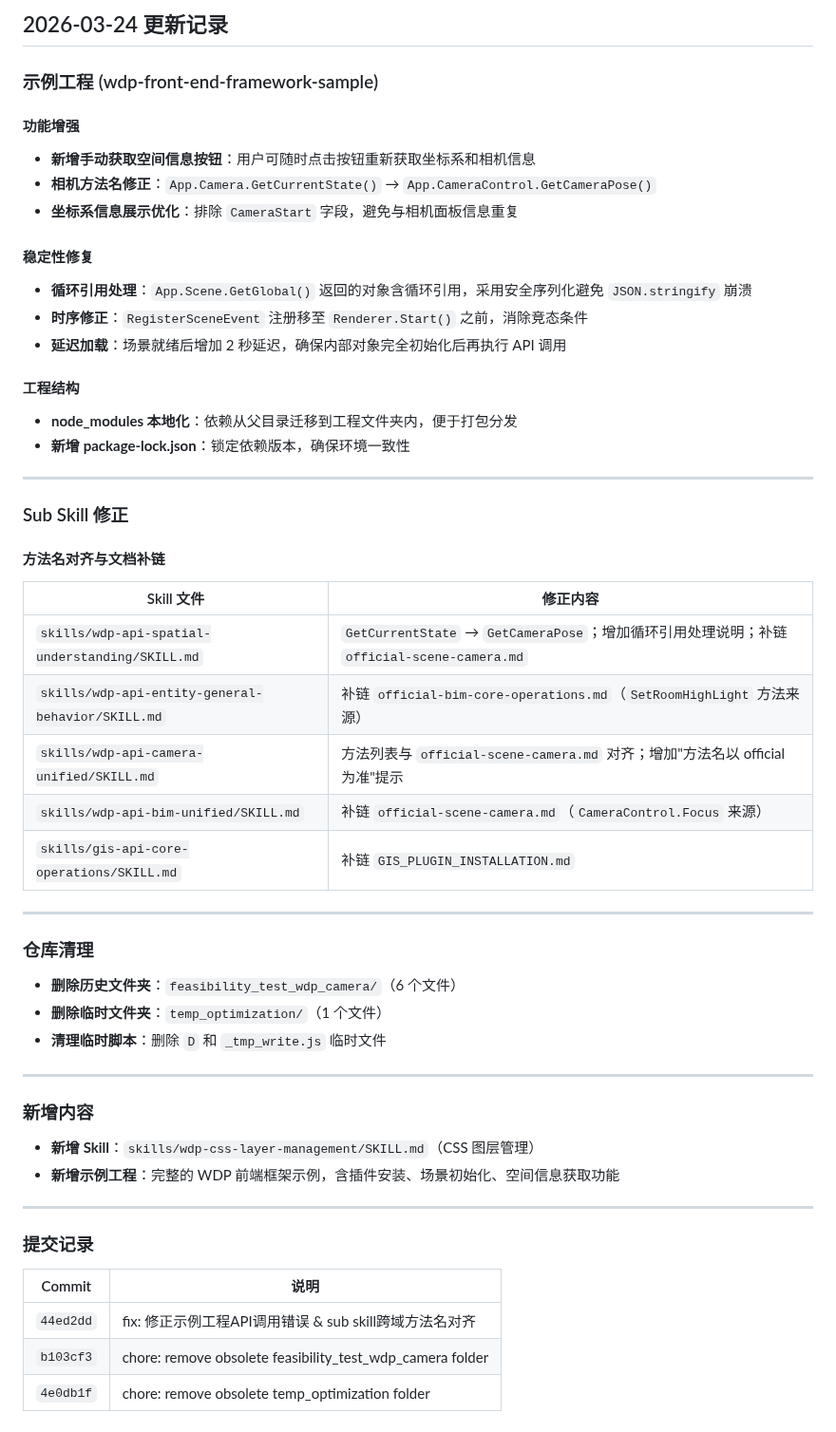
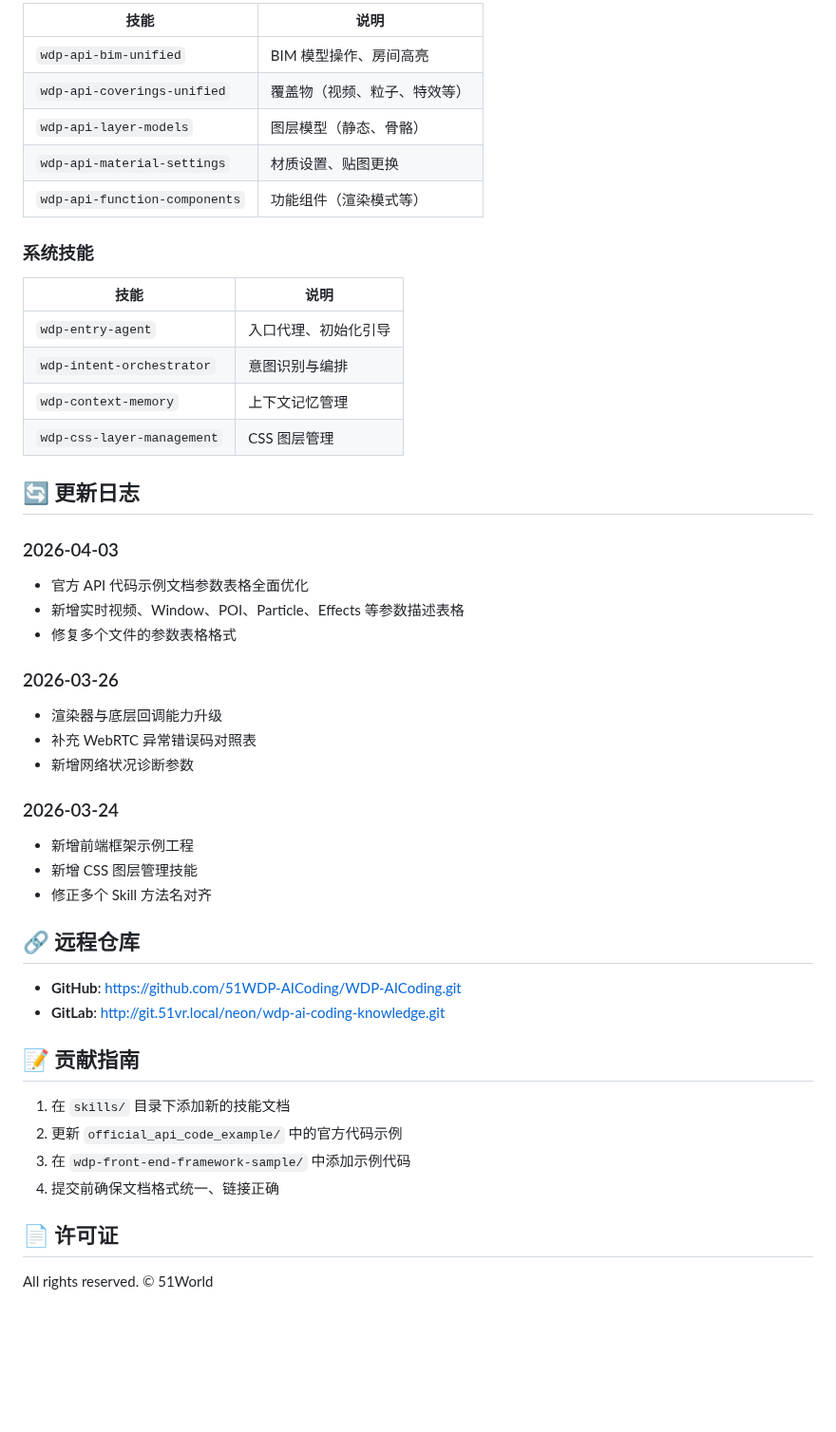
Before and after one commit to 51WDP-AICoding/WDP-AICoding, a Markdown page: README.md, the part around one of its changes. Shown at 95% size. Rendered like a GitHub page; blank space fills up the shorter version.

Commit message:
docs: 更新 README.md，根据工作库实际内容重构文档结构

```diff
--- a/README.md
+++ b/README.md
@@ -59,57 +75,50 @@
 
-## 2026-03-24 更新记录
+| 技能 | 说明 |
+|------|------|
+| `wdp-api-bim-unified` | BIM 模型操作、房间高亮 |
+| `wdp-api-coverings-unified` | 覆盖物（视频、粒子、特效等）|
+| `wdp-api-layer-models` | 图层模型（静态、骨骼）|
+| `wdp-api-material-settings` | 材质设置、贴图更换 |
+| `wdp-api-function-components` | 功能组件（渲染模式等）|
 
-### 示例工程 (wdp-front-end-framework-sample)
+### 系统技能
 
-#### 功能增强
-- **新增手动获取空间信息按钮**：用户可随时点击按钮重新获取坐标系和相机信息
-- **相机方法名修正**：`App.Camera.GetCurrentState()` → `App.CameraControl.GetCameraPose()`
-- **坐标系信息展示优化**：排除 `CameraStart` 字段，避免与相机面板信息重复
+| 技能 | 说明 |
+|------|------|
+| `wdp-entry-agent` | 入口代理、初始化引导 |
+| `wdp-intent-orchestrator` | 意图识别与编排 |
+| `wdp-context-memory` | 上下文记忆管理 |
+| `wdp-css-layer-management` | CSS 图层管理 |
 
-#### 稳定性修复
-- **循环引用处理**：`App.Scene.GetGlobal()` 返回的对象含循环引用，采用安全序列化避免 `JSON.stringify` 崩溃
-- **时序修正**：`RegisterSceneEvent` 注册移至 `Renderer.Start()` 之前，消除竞态条件
-- **延迟加载**：场景就绪后增加 2 秒延迟，确保内部对象完全初始化后再执行 API 调用
+## 🔄 更新日志
 
-#### 工程结构
-- **node_modules 本地化**：依赖从父目录迁移到工程文件夹内，便于打包分发
-- **新增 package-lock.json**：锁定依赖版本，确保环境一致性
+### 2026-04-03
+- 官方 API 代码示例文档参数表格全面优化
+- 新增实时视频、Window、POI、Particle、Effects 等参数描述表格
+- 修复多个文件的参数表格格式
 
----
+### 2026-03-26
+- 渲染器与底层回调能力升级
+- 补充 WebRTC 异常错误码对照表
+- 新增网络状况诊断参数
 
-### Sub Skill 修正
+### 2026-03-24
+- 新增前端框架示例工程
+- 新增 CSS 图层管理技能
+- 修正多个 Skill 方法名对齐
 
-#### 方法名对齐与文档补链
+## 🔗 远程仓库
 
-| Skill 文件 | 修正内容 |
-|-----------|---------|
-| `skills/wdp-api-spatial-understanding/SKILL.md` | `GetCurrentState` → `GetCameraPose`；增加循环引用处理说明；补链 `official-scene-camera.md` |
-| `skills/wdp-api-entity-general-behavior/SKILL.md` | 补链 `official-bim-core-operations.md`（`SetRoomHighLight` 方法来源）|
-| `skills/wdp-api-camera-unified/SKILL.md` | 方法列表与 `official-scene-camera.md` 对齐；增加"方法名以 official 为准"提示 |
-| `skills/wdp-api-bim-unified/SKILL.md` | 补链 `official-scene-camera.md`（`CameraControl.Focus` 来源）|
-| `skills/gis-api-core-operations/SKILL.md` | 补链 `GIS_PLUGIN_INSTALLATION.md` |
+- **GitHub**: https://github.com/51WDP-AICoding/WDP-AICoding.git
+- **GitLab**: http://git.51vr.local/neon/wdp-ai-coding-knowledge.git
 
----
+## 📝 贡献指南
 
-### 仓库清理
+1. 在 `skills/` 目录下添加新的技能文档
+2. 更新 `official_api_code_example/` 中的官方代码示例
+3. 在 `wdp-front-end-framework-sample/` 中添加示例代码
+4. 提交前确保文档格式统一、链接正确
 
-- **删除历史文件夹**：`feasibility_test_wdp_camera/`（6 个文件）
-- **删除临时文件夹**：`temp_optimization/`（1 个文件）
-- **清理临时脚本**：删除 `D` 和 `_tmp_write.js` 临时文件
+## 📄 许可证
 
----
-
-### 新增内容
-
-- **新增 Skill**：`skills/wdp-css-layer-management/SKILL.md`（CSS 图层管理）
-- **新增示例工程**：完整的 WDP 前端框架示例，含插件安装、场景初始化、空间信息获取功能
-
----
-
-### 提交记录
-
-| Commit | 说明 |
-|--------|------|
-| `44ed2dd` | fix: 修正示例工程API调用错误 & sub skill跨域方法名对齐 |
-| `b103cf3` | chore: remove obsolete feasibility_test_wdp_camera folder |
-| `4e0db1f` | chore: remove obsolete temp_optimization folder |
+All rights reserved. © 51World
```
Also changed, not shown: other parts of README.md (+57 -41 lines).
